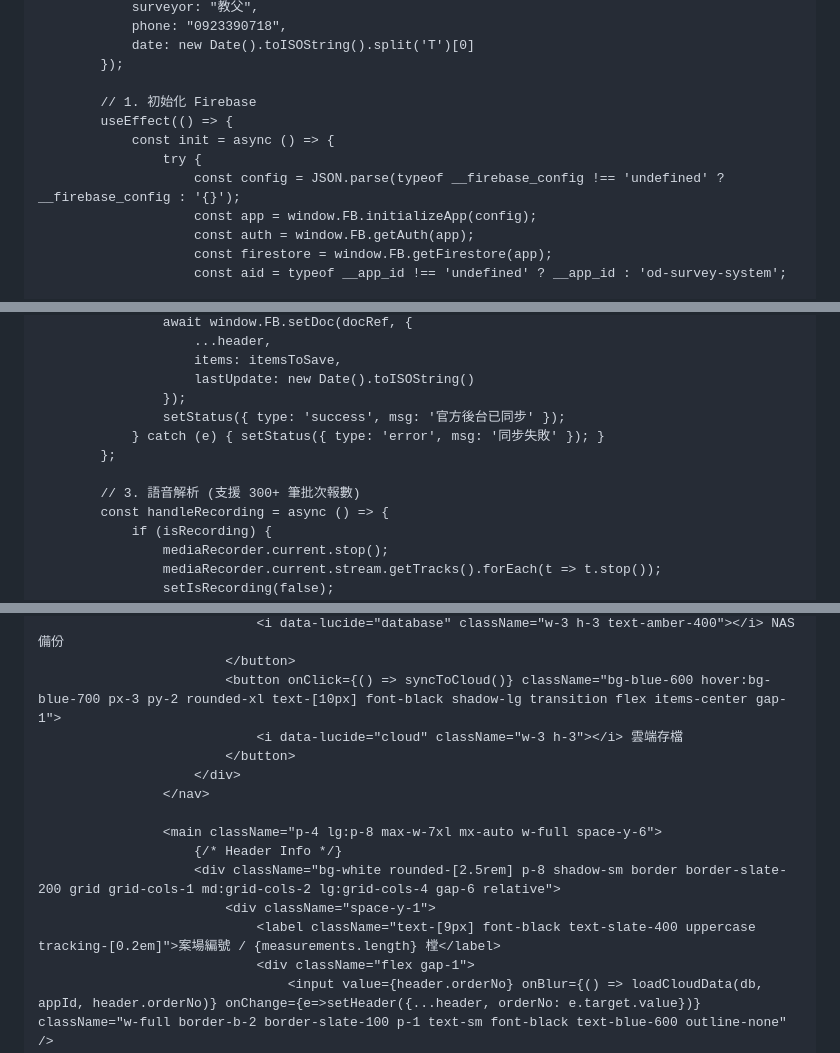
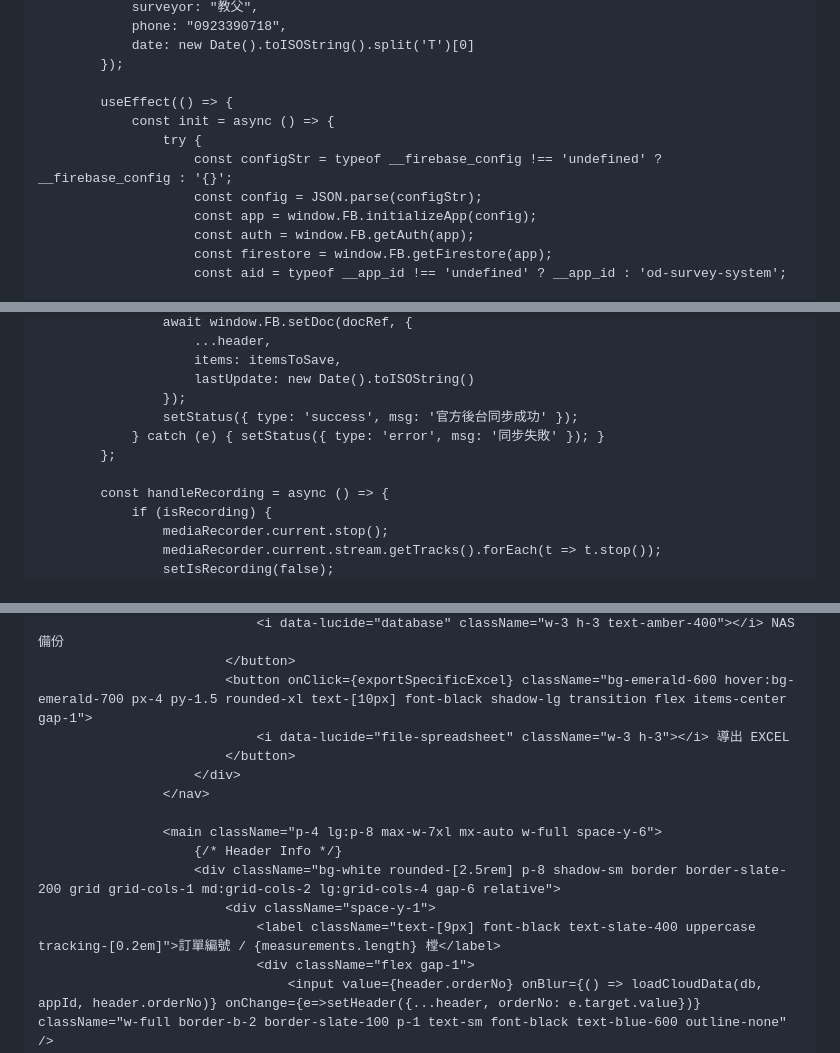
Before and after one commit to 104mym/od-survey, a Markdown page: README.md, 3 parts joined by grey strips. Rendered like a GitHub page.

```diff
--- a/README.md
+++ b/README.md
@@ -76,11 +74,11 @@
                 date: new Date().toISOString().split('T')[0]
             });
 
-            // 1. 初始化 Firebase
             useEffect(() => {
                 const init = async () => {
                     try {
-                        const config = JSON.parse(typeof __firebase_config !== 'undefined' ? __firebase_config : '{}');
+                        const configStr = typeof __firebase_config !== 'undefined' ? __firebase_config : '{}';
+                        const config = JSON.parse(configStr);
                         const app = window.FB.initializeApp(config);
                         const auth = window.FB.getAuth(app);
                         const firestore = window.FB.getFirestore(app);
@@ -140,11 +135,10 @@
                         items: itemsToSave,
                         lastUpdate: new Date().toISOString()
                     });
-                    setStatus({ type: 'success', msg: '官方後台已同步' });
+                    setStatus({ type: 'success', msg: '官方後台同步成功' });
                 } catch (e) { setStatus({ type: 'error', msg: '同步失敗' }); }
             };
 
-            // 3. 語音解析 (支援 300+ 筆批次報數)
             const handleRecording = async () => {
                 if (isRecording) {
                     mediaRecorder.current.stop();
@@ -266,7 +292,7 @@
                                 <i data-lucide="database" className="w-3 h-3 text-amber-400"></i> NAS 備份
                             </button>
-                            <button onClick={() => syncToCloud()} className="bg-blue-600 hover:bg-blue-700 px-3 py-2 rounded-xl text-[10px] font-black shadow-lg transition flex items-center gap-1">
-                                <i data-lucide="cloud" className="w-3 h-3"></i> 雲端存檔
+                            <button onClick={exportSpecificExcel} className="bg-emerald-600 hover:bg-emerald-700 px-4 py-1.5 rounded-xl text-[10px] font-black shadow-lg transition flex items-center gap-1">
+                                <i data-lucide="file-spreadsheet" className="w-3 h-3"></i> 導出 EXCEL
                             </button>
                         </div>
                     </nav>
@@ -275,7 +301,7 @@
                         {/* Header Info */}
                         <div className="bg-white rounded-[2.5rem] p-8 shadow-sm border border-slate-200 grid grid-cols-1 md:grid-cols-2 lg:grid-cols-4 gap-6 relative">
                             <div className="space-y-1">
-                                <label className="text-[9px] font-black text-slate-400 uppercase tracking-[0.2em]">案場編號 / {measurements.length} 樘</label>
+                                <label className="text-[9px] font-black text-slate-400 uppercase tracking-[0.2em]">訂單編號 / {measurements.length} 樘</label>
                                 <div className="flex gap-1">
                                     <input value={header.orderNo} onBlur={() => loadCloudData(db, appId, header.orderNo)} onChange={e=>setHeader({...header, orderNo: e.target.value})} className="w-full border-b-2 border-slate-100 p-1 text-sm font-black text-blue-600 outline-none" />
                                     <button onClick={() => loadCloudData(db, appId, header.orderNo)} className="p-1 text-blue-600"><i data-lucide="refresh-cw" className="w-4 h-4"></i></button>
```
Also changed, not shown: other parts of README.md (+46 -19 lines).
